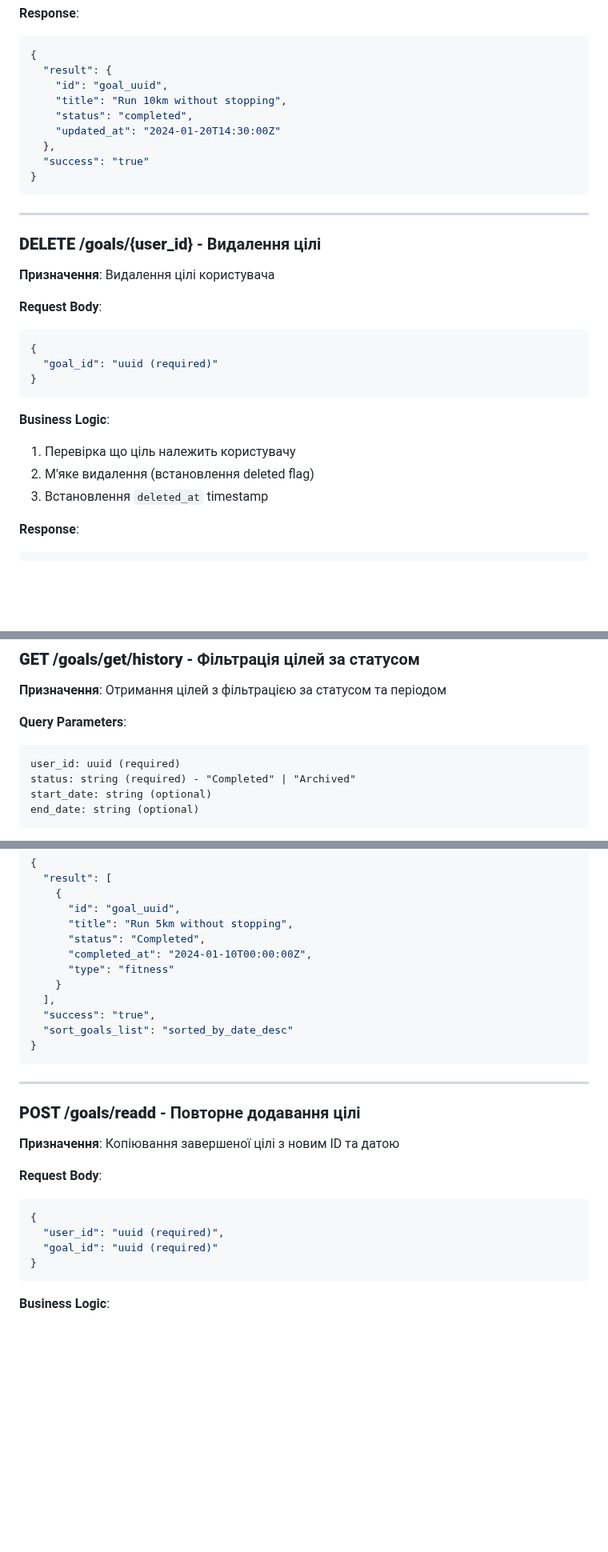
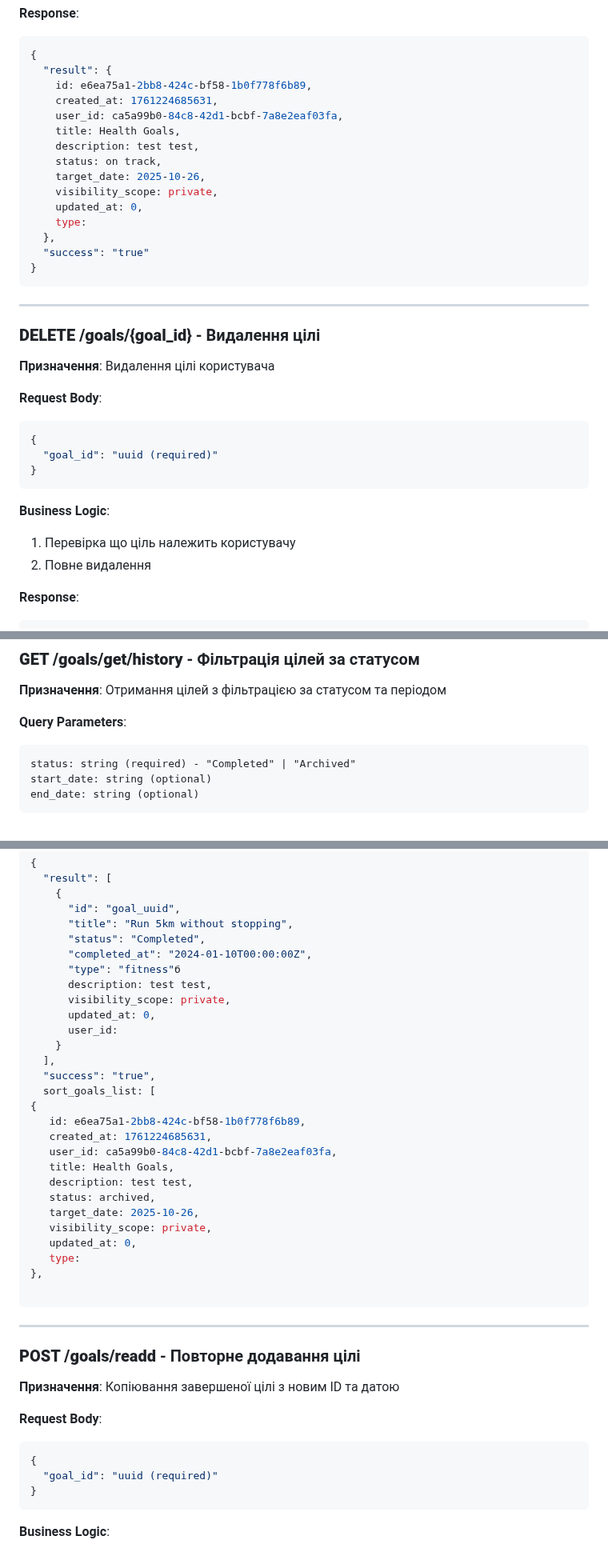
Before and after one commit to scalingup-studio/HealthyApp, a Markdown page: DOC/Goals.md, 3 parts joined by grey strips. Shown at 80% size. Rendered like a GitHub page; blank space fills up the shorter version.

````diff
--- a/DOC/Goals.md
+++ b/DOC/Goals.md
@@ -96,10 +95,16 @@ user_id: uuid (path parameter, required)
 ```json
 {
   "result": {
-    "id": "goal_uuid",
-    "title": "Run 10km without stopping",
-    "status": "completed",
-    "updated_at": "2024-01-20T14:30:00Z"
+    id: e6ea75a1-2bb8-424c-bf58-1b0f778f6b89,
+    created_at: 1761224685631,
+    user_id: ca5a99b0-84c8-42d1-bcbf-7a8e2eaf03fa,
+    title: Health Goals,
+    description: test test,
+    status: on track,
+    target_date: 2025-10-26,
+    visibility_scope: private,
+    updated_at: 0,
+    type:
   },
   "success": "true"
 }
@@ -107,7 +112,7 @@ user_id: uuid (path parameter, required)
 
 ---
 
-### **DELETE /goals/{user_id}** - Видалення цілі
+### **DELETE /goals/{goal_id}** - Видалення цілі
 **Призначення**: Видалення цілі користувача
 
 **Request Body**:
@@ -119,8 +124,8 @@ user_id: uuid (path parameter, required)
 
 **Business Logic**:
 1. Перевірка що ціль належить користувачу
-2. М'яке видалення (встановлення deleted flag)
-3. Встановлення `deleted_at` timestamp
+2. Повне видалення
+
 
 **Response**:
 ```json
@@ -240,7 +247,6 @@ mode: string (query, optional) - "average" | "total"
 
 **Query Parameters**:
 ```
-user_id: uuid (required)
 status: string (required) - "Completed" | "Archived"
 start_date: string (optional)
 end_date: string (optional)
@@ -271,12 +277,28 @@ function getGoalsHistoryByPeriod(goals, startDate, endDate) {
       "title": "Run 5km without stopping",
       "status": "Completed",
       "completed_at": "2024-01-10T00:00:00Z",
-      "type": "fitness"
+      "type": "fitness"б
+      description: test test,
+      visibility_scope: private,
+      updated_at: 0,
+      user_id:
     }
   ],
   "success": "true",
-  "sort_goals_list": "sorted_by_date_desc"
-}
+  sort_goals_list: [
+{
+   id: e6ea75a1-2bb8-424c-bf58-1b0f778f6b89,
+   created_at: 1761224685631,
+   user_id: ca5a99b0-84c8-42d1-bcbf-7a8e2eaf03fa,
+   title: Health Goals,
+   description: test test,
+   status: archived,
+   target_date: 2025-10-26,
+   visibility_scope: private,
+   updated_at: 0,
+   type:
+},
+
 ```
 
 ---
@@ -287,7 +309,6 @@ function getGoalsHistoryByPeriod(goals, startDate, endDate) {
 **Request Body**:
 ```json
 {
-  "user_id": "uuid (required)",
   "goal_id": "uuid (required)"
 }
 ```
````
Also changed, not shown: other parts of DOC/Goals.md (+37 -40 lines).
